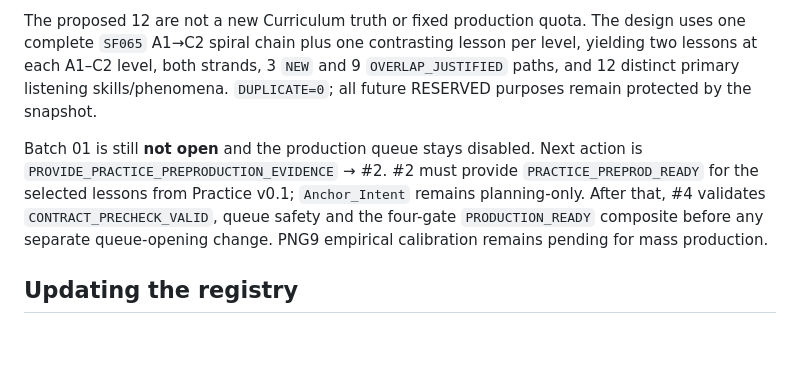
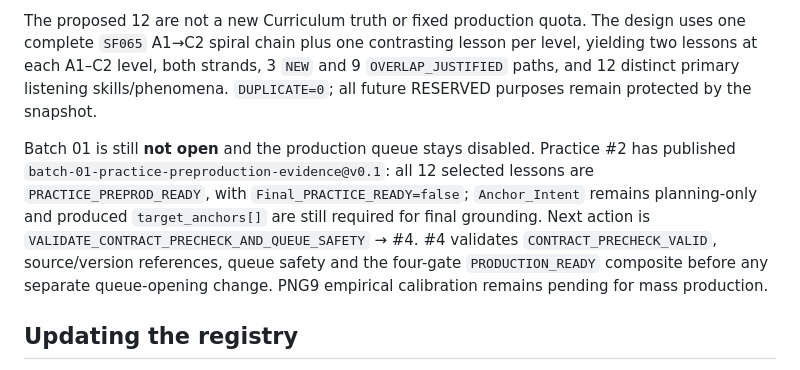
Before and after one commit to bttdavid1948-sudo/my-dictation-app, a Markdown page: docs/content-pipeline/README.md, the part around the change. Drawn GitHub-style; blank space fills up the shorter version.

Commit message:
docs: record Batch 01 Practice preproduction completion

```diff
--- a/docs/content-pipeline/README.md
+++ b/docs/content-pipeline/README.md
@@ -59,7 +59,7 @@ Routing files specify **deterministic handoff**, not background execution or cha
 
 The proposed 12 are not a new Curriculum truth or fixed production quota. The design uses one complete `SF065` A1→C2 spiral chain plus one contrasting lesson per level, yielding two lessons at each A1–C2 level, both strands, 3 `NEW` and 9 `OVERLAP_JUSTIFIED` paths, and 12 distinct primary listening skills/phenomena. `DUPLICATE=0`; all future RESERVED purposes remain protected by the snapshot.
 
-Batch 01 is still **not open** and the production queue stays disabled. Next action is `PROVIDE_PRACTICE_PREPRODUCTION_EVIDENCE` → #2. #2 must provide `PRACTICE_PREPROD_READY` for the selected lessons from Practice v0.1; `Anchor_Intent` remains planning-only. After that, #4 validates `CONTRACT_PRECHECK_VALID`, queue safety and the four-gate `PRODUCTION_READY` composite before any separate queue-opening change. PNG9 empirical calibration remains pending for mass production.
+Batch 01 is still **not open** and the production queue stays disabled. Practice #2 has published `batch-01-practice-preproduction-evidence@v0.1`: all 12 selected lessons are `PRACTICE_PREPROD_READY`, with `Final_PRACTICE_READY=false`; `Anchor_Intent` remains planning-only and produced `target_anchors[]` are still required for final grounding. Next action is `VALIDATE_CONTRACT_PRECHECK_AND_QUEUE_SAFETY` → #4. #4 validates `CONTRACT_PRECHECK_VALID`, source/version references, queue safety and the four-gate `PRODUCTION_READY` composite before any separate queue-opening change. PNG9 empirical calibration remains pending for mass production.
 
 ## Updating the registry
 
```
